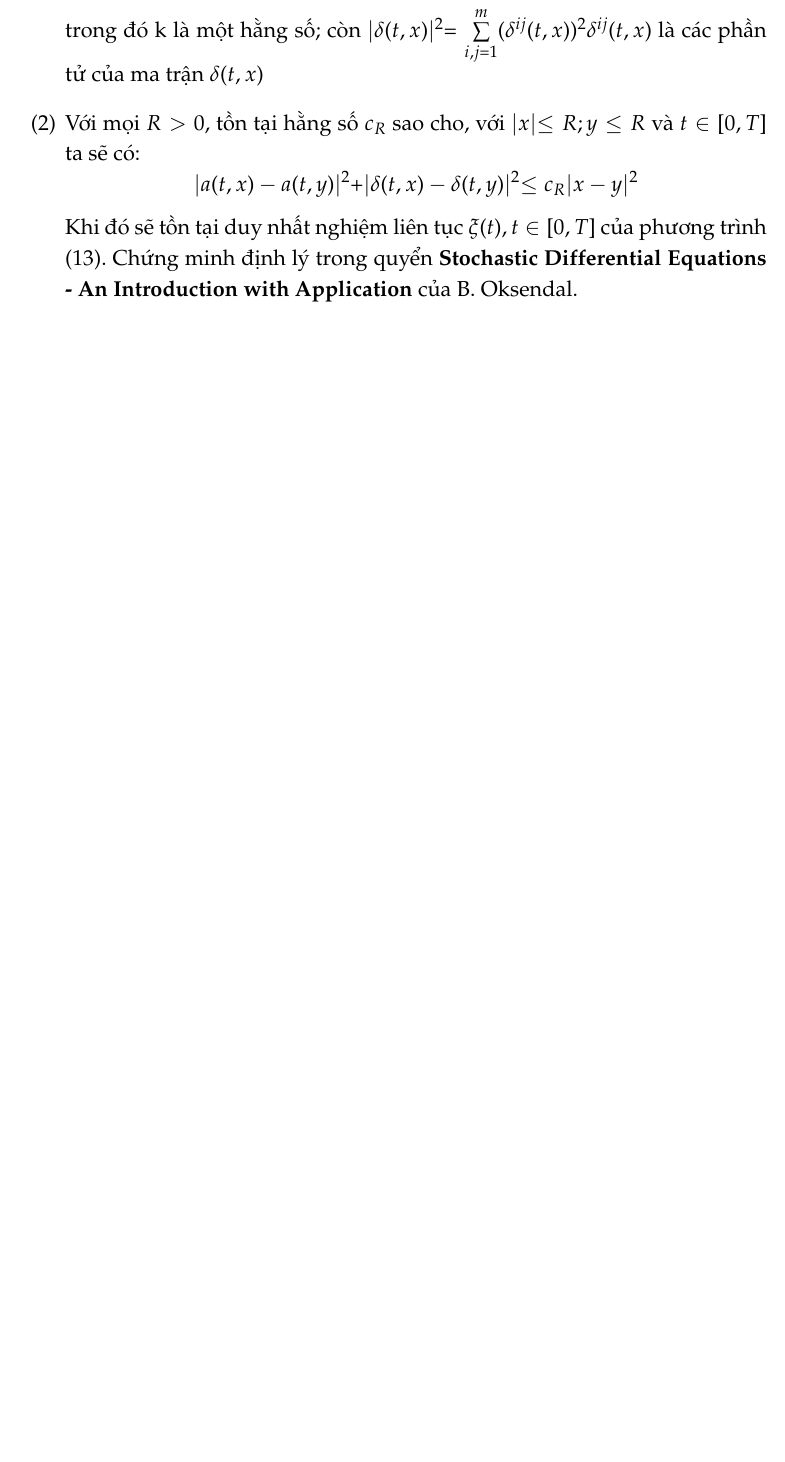
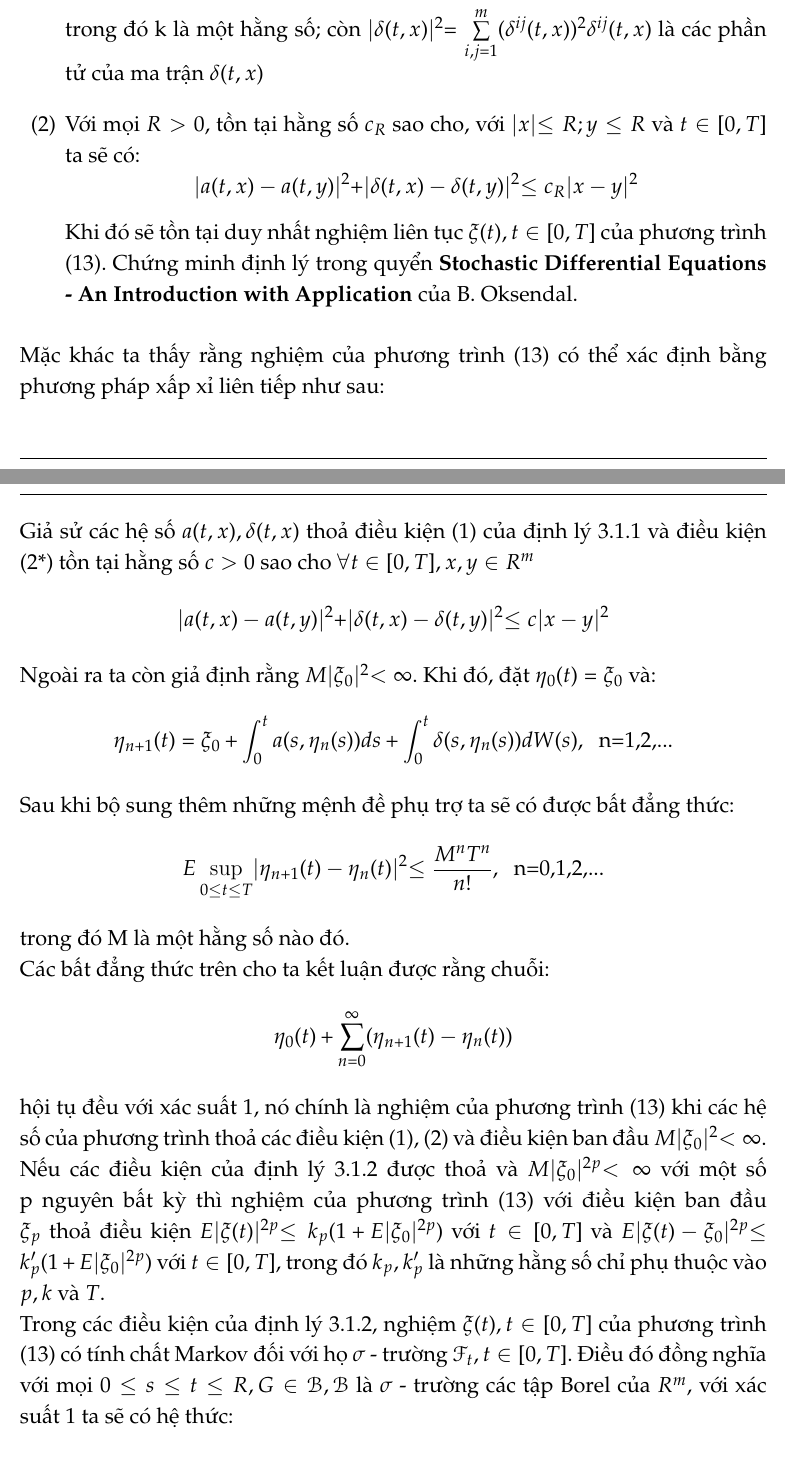
Before and after one commit to mwolfinspace/TieuLuanQTNN, a LaTeX document (Noi dung tieu luan.tex): part of page 11 of 12 before the commit and two parts of pages 11 and 12 of 14 after it, the two joined at a grey line, cut so that both start at the same text, the shorter picture padded with empty space. Compiled offline with pdfLaTeX.

Commit message:
Update content
Add content.

```diff
--- a/Noi dung tieu luan.tex
+++ b/Noi dung tieu luan.tex
@@ -415,3 +415,25 @@ trong đó k là một hằng số; còn $|\delta(t,x)|^2=\sum\limits_{i,j=1}^m(
 \end{equation*}
 Khi đó sẽ tồn tại duy nhất nghiệm liên tục $\xi(t),t\in[0,T]$ của phương trình \eqref{eq:c3e1}. Chứng minh định lý trong quyển \textbf{Stochastic Differential Equations - An Introduction with Application} của B. Oksendal.
 \end{enumerate}
+Mặc khác ta thấy rằng nghiệm của phương trình \eqref{eq:c3e1} có thể xác định bằng phương pháp xấp xỉ liên tiếp như sau:\\
+Giả sử các hệ số $a(t,x),\delta(t,x)$ thoả điều kiện (1) của định lý 3.1.1 và điều kiện (2*) tồn tại hằng số $c>0$ sao cho $\forall t\in[0,T],x,y\in R^m$
+\begin{equation*}
+	|a(t,x)-a(t,y)|^2+|\delta(t,x)-\delta(t,y)|^2\leq c|x-y|^2
+\end{equation*}
+Ngoài ra ta còn giả định rằng $M|\xi_0|^2<\infty$. Khi đó, đặt $\eta_0(t)=\xi_0$ và:
+\begin{equation*}
+	\eta_{n+1}(t)=\xi_0+\int_{0}^ta(s,\eta_n(s))ds+\int_0^t\delta(s,\eta_n(s))dW(s) \condition{n=1,2,...}
+\end{equation*}
+Sau khi bộ sung thêm những mệnh đề phụ trợ ta sẽ có được bất đẳng thức:
+\begin{equation*}
+	E\sup_{0\leq t\leq T}|\eta_{n+1}(t)-\eta_n(t)|^2\leq\frac{M^nT^n}{n!} \condition{n=0,1,2,...}
+\end{equation*}
+trong đó M là một hằng số nào đó.\\
+Các bất đẳng thức trên cho ta kết luận được rằng chuỗi:
+\begin{equation*}
+	\eta_0(t)+\sum_{n=0}^\infty(\eta_{n+1}(t)-\eta_n(t))
+\end{equation*}
+hội tụ đều với xác suất 1, nó chính là nghiệm của phương trình \eqref{eq:c3e1} khi các hệ số của phương trình thoả các điều kiện (1), (2) và điều kiện ban đầu $M|\xi_0|^2<\infty$.\\
+Nếu các điều kiện của định lý 3.1.2 được thoả và $M|\xi_0|^{2p}<\infty$ với một số p nguyên bất kỳ thì nghiệm của phương trình \eqref{eq:c3e1} với điều kiện ban đầu $\xi_p$ thoả điều kiện $E|\xi(t)|^{2p}\leq k_p(1+E|\xi_0|^{2p})$ với $t\in[0,T]$ và $E|\xi(t)-\xi_0|^{2p}\leq k'_p(1+E|\xi_0|^{2p})$ với $t\in[0,T]$, trong đó $k_p,k'_p$ là những hằng số chỉ phụ thuộc vào $p,k$ và $T$.\\
+Trong các điều kiện của định lý 3.1.2, nghiệm $\xi(t),t\in[0,T]$ của phương trình \eqref{eq:c3e1} có tính chất Markov đối với họ $\sigma$ - trường ${\mathscr{F}_t,t\in[0,T]}$. Điều đó đồng nghĩa với mọi $0\leq s\leq t\leq R,G\in \mathscr{B},\mathscr{B}$ là $\sigma$ - trường các tập Borel của $R^m$, với xác suất 1 ta sẽ có hệ thức:
+\begin{equation*}
@@ -417,0 +452,2 @@ Khi đó sẽ tồn tại duy nhất nghiệm liên tục $\xi(t),t\in[0,T]$ c
+	\xi_{sx}(t)=x+\int_{s}^{t}a(\tau,\xi_{sx}(\tau))d\tau+\int_{s}^{t}\delta(\tau,\xi_{sx}(\tau))dW(\tau)
+\end{equation}
```
Also changed, not shown: Noi dung tieu luan.pdf, Noi dung tieu luan.tex (30 more changed lines).
